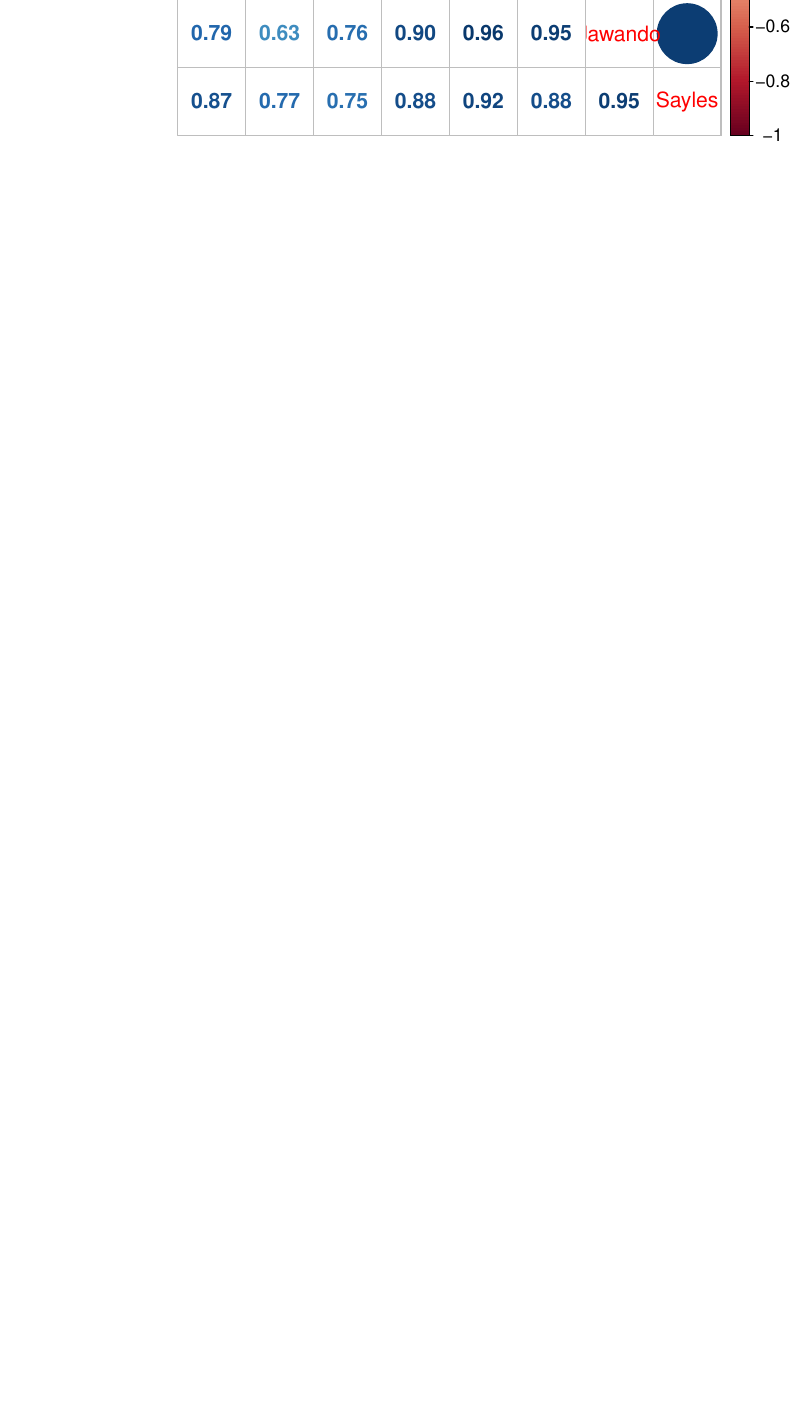
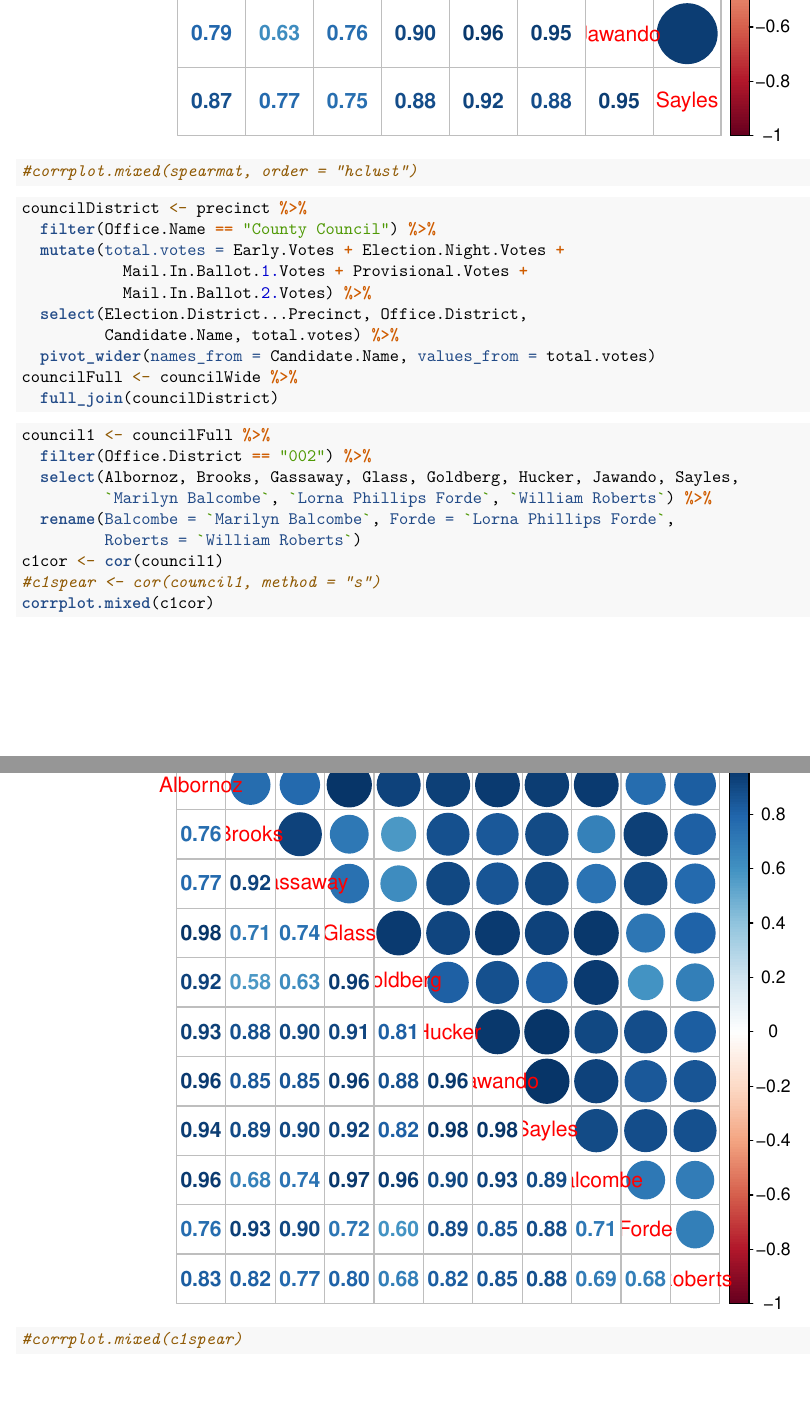
Before and after one commit to davmking/moco-council-at-large, an R Markdown document (MoCo Council At-Large Election 2022.Rmd): part of page 2 of 2 before the commit and two parts of pages 2 and 3 of 3 after it, the two joined at a grey line, cut so that both start at the same text, the shorter picture padded with empty space. Rendered offline with R 4.5, knitr and Pandoc, then LaTeX, with nearby package versions.

Commit message:
Created correlation plot for district 2

````diff
--- a/MoCo Council At-Large Election 2022.Rmd
+++ b/MoCo Council At-Large Election 2022.Rmd
@@ -40,2 +43,29 @@ mat <- councilWide %>%
 corrplot.mixed(mat, order = "hclust")
+#corrplot.mixed(spearmat, order = "hclust")
 ```
+
+```{r correlations between at-large and districts}
+councilDistrict <- precinct %>%
+  filter(Office.Name == "County Council") %>%
+  mutate(total.votes = Early.Votes + Election.Night.Votes +
+           Mail.In.Ballot.1.Votes + Provisional.Votes +
+           Mail.In.Ballot.2.Votes) %>%
+  select(Election.District...Precinct, Office.District,
+         Candidate.Name, total.votes) %>%
+  pivot_wider(names_from = Candidate.Name, values_from = total.votes)
+councilFull <- councilWide %>%
+  full_join(councilDistrict)
+```
+
+```{r district 2 correlations}
+council1 <- councilFull %>%
+  filter(Office.District == "002") %>%
+  select(Albornoz, Brooks, Gassaway, Glass, Goldberg, Hucker, Jawando, Sayles,
+         `Marilyn Balcombe`, `Lorna Phillips Forde`, `William Roberts`) %>%
+  rename(Balcombe = `Marilyn Balcombe`, Forde = `Lorna Phillips Forde`,
+         Roberts = `William Roberts`)
+c1cor <- cor(council1)
+#c1spear <- cor(council1, method = "s")
+corrplot.mixed(c1cor)
+#corrplot.mixed(c1spear)
+```
````
Also changed, not shown: MoCo Council At-Large Election 2022.Rmd (3 more changed lines).
